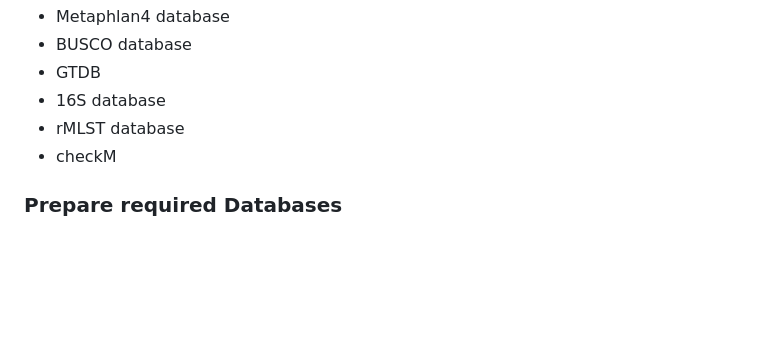
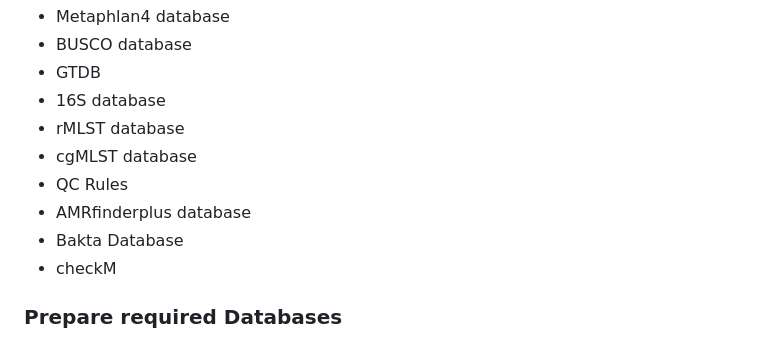
Before and after one commit to michaelmeuli/immensekansasii, a Markdown page: README.md, the part around the change. GitHub-like rendering; blank space fills up the shorter version.

Commit message:
updated readme for databases of new tools

```diff
--- a/README.md
+++ b/README.md
@@ -380,6 +380,10 @@ The following databases/files are required (see below how to install/download):
 * GTDB
 * 16S database
 * rMLST database
+* cgMLST database
+* QC Rules
+* AMRfinderplus database
+* Bakta Database
 * checkM
 
 ### Prepare required Databases
```
